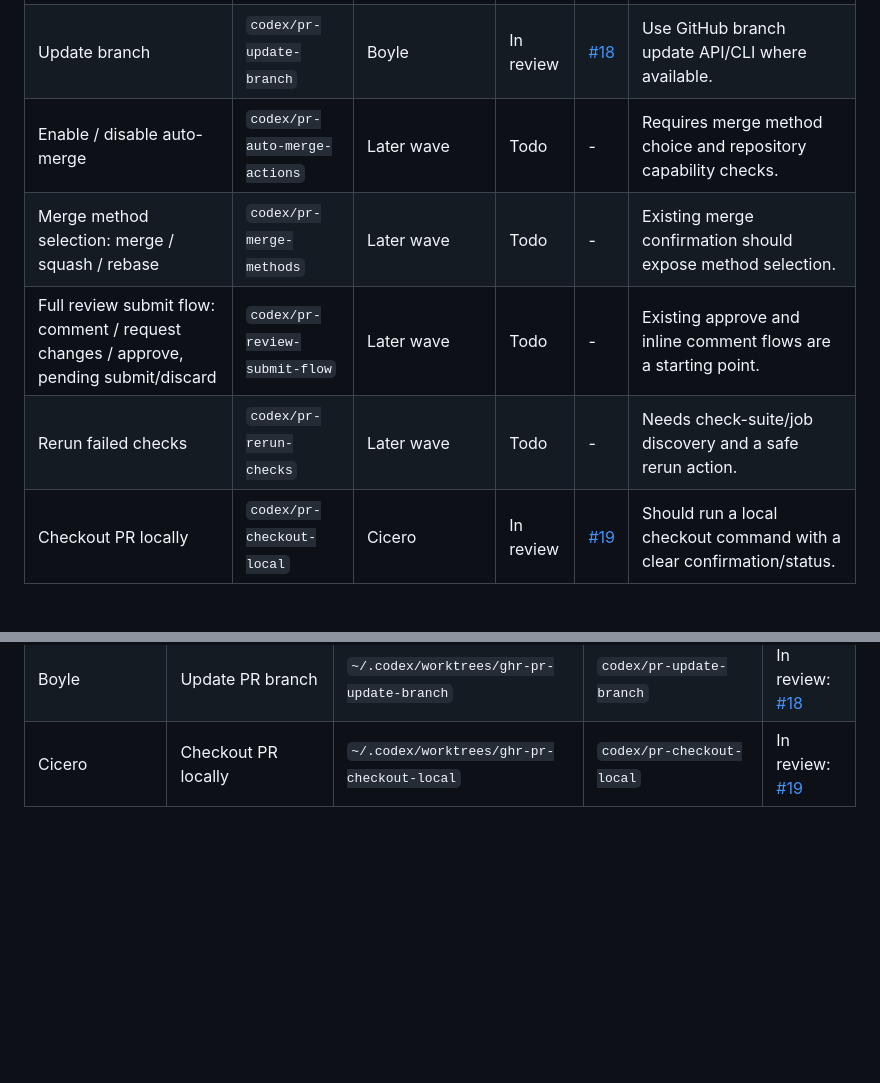
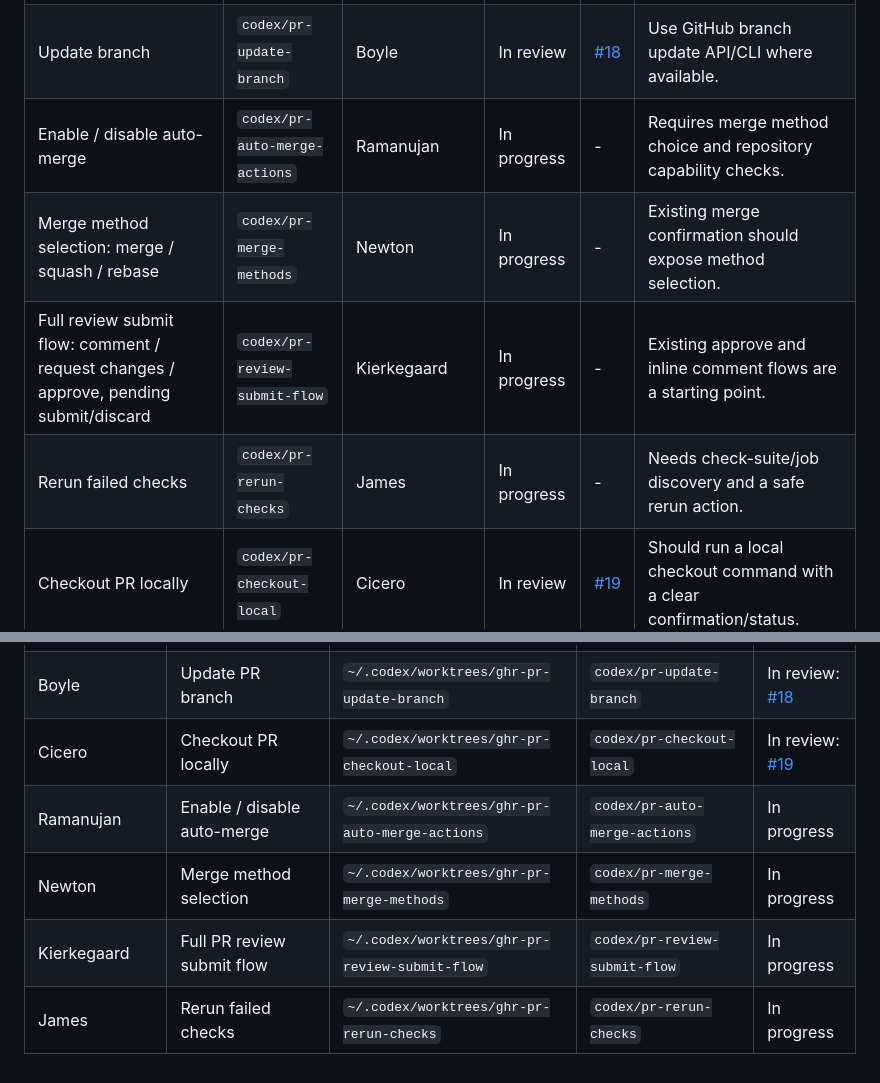
Before and after one commit to chenyukang/ghr, a Markdown page: task.md, 2 parts joined by grey strips. GitHub-like rendering; blank space fills up the shorter version.

Commit message:
Track final PR feature wave

```diff
--- a/task.md
+++ b/task.md
@@ -39,10 +39,10 @@ review.
 | --- | --- | --- | --- | --- | --- |
 | Mark draft / ready for review | `codex/pr-draft-ready-actions` | Chandrasekhar | In review | [#15](https://github.com/chenyukang/ghr/pull/15) | Add PR lifecycle actions and refresh details afterward. |
 | Update branch | `codex/pr-update-branch` | Boyle | In review | [#18](https://github.com/chenyukang/ghr/pull/18) | Use GitHub branch update API/CLI where available. |
-| Enable / disable auto-merge | `codex/pr-auto-merge-actions` | Later wave | Todo | - | Requires merge method choice and repository capability checks. |
-| Merge method selection: merge / squash / rebase | `codex/pr-merge-methods` | Later wave | Todo | - | Existing merge confirmation should expose method selection. |
-| Full review submit flow: comment / request changes / approve, pending submit/discard | `codex/pr-review-submit-flow` | Later wave | Todo | - | Existing approve and inline comment flows are a starting point. |
-| Rerun failed checks | `codex/pr-rerun-checks` | Later wave | Todo | - | Needs check-suite/job discovery and a safe rerun action. |
+| Enable / disable auto-merge | `codex/pr-auto-merge-actions` | Ramanujan | In progress | - | Requires merge method choice and repository capability checks. |
+| Merge method selection: merge / squash / rebase | `codex/pr-merge-methods` | Newton | In progress | - | Existing merge confirmation should expose method selection. |
+| Full review submit flow: comment / request changes / approve, pending submit/discard | `codex/pr-review-submit-flow` | Kierkegaard | In progress | - | Existing approve and inline comment flows are a starting point. |
+| Rerun failed checks | `codex/pr-rerun-checks` | James | In progress | - | Needs check-suite/job discovery and a safe rerun action. |
 | Checkout PR locally | `codex/pr-checkout-local` | Cicero | In review | [#19](https://github.com/chenyukang/ghr/pull/19) | Should run a local checkout command with a clear confirmation/status. |
 
 ## Agent queue
@@ -58,3 +58,7 @@ review.
 | Hooke | Quick state/search filters | `~/.codex/worktrees/ghr-search-filter-shortcuts` | `codex/search-filter-shortcuts` | In review: [#21](https://github.com/chenyukang/ghr/pull/21) |
 | Boyle | Update PR branch | `~/.codex/worktrees/ghr-pr-update-branch` | `codex/pr-update-branch` | In review: [#18](https://github.com/chenyukang/ghr/pull/18) |
 | Cicero | Checkout PR locally | `~/.codex/worktrees/ghr-pr-checkout-local` | `codex/pr-checkout-local` | In review: [#19](https://github.com/chenyukang/ghr/pull/19) |
+| Ramanujan | Enable / disable auto-merge | `~/.codex/worktrees/ghr-pr-auto-merge-actions` | `codex/pr-auto-merge-actions` | In progress |
+| Newton | Merge method selection | `~/.codex/worktrees/ghr-pr-merge-methods` | `codex/pr-merge-methods` | In progress |
+| Kierkegaard | Full PR review submit flow | `~/.codex/worktrees/ghr-pr-review-submit-flow` | `codex/pr-review-submit-flow` | In progress |
+| James | Rerun failed checks | `~/.codex/worktrees/ghr-pr-rerun-checks` | `codex/pr-rerun-checks` | In progress |
```
